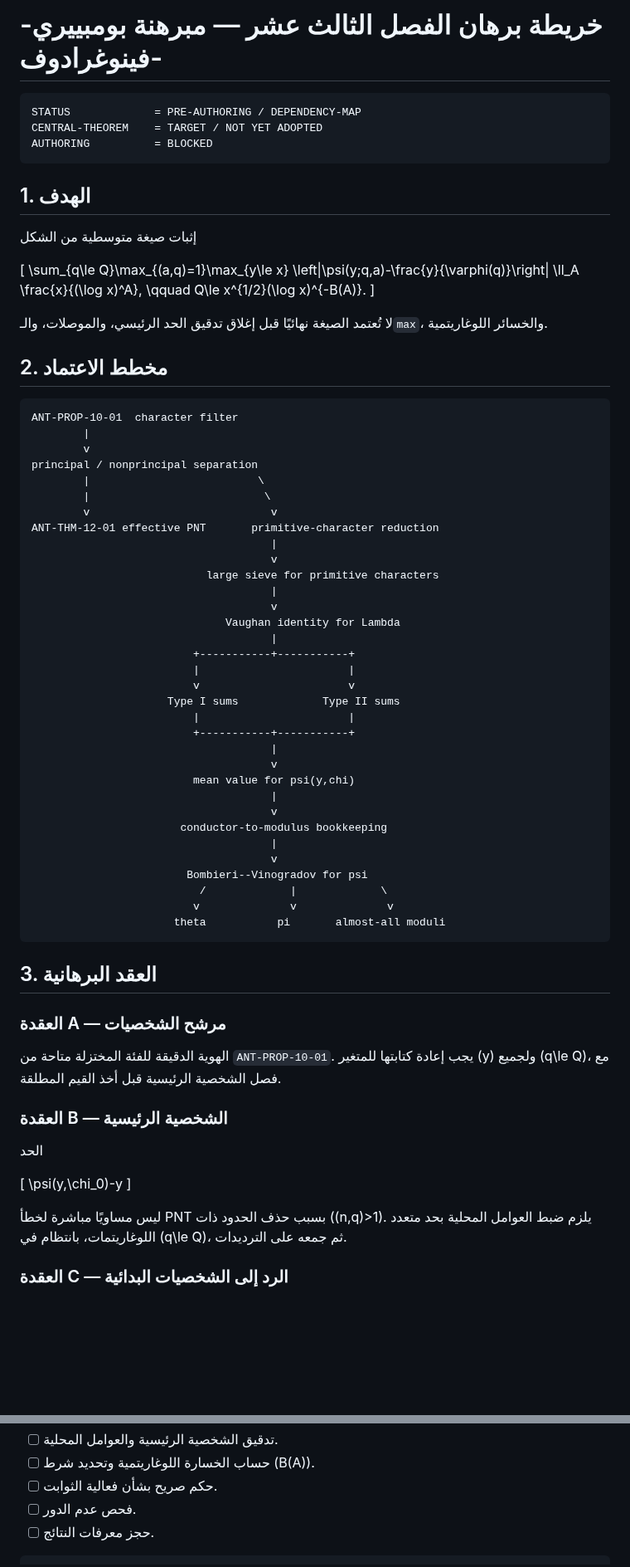
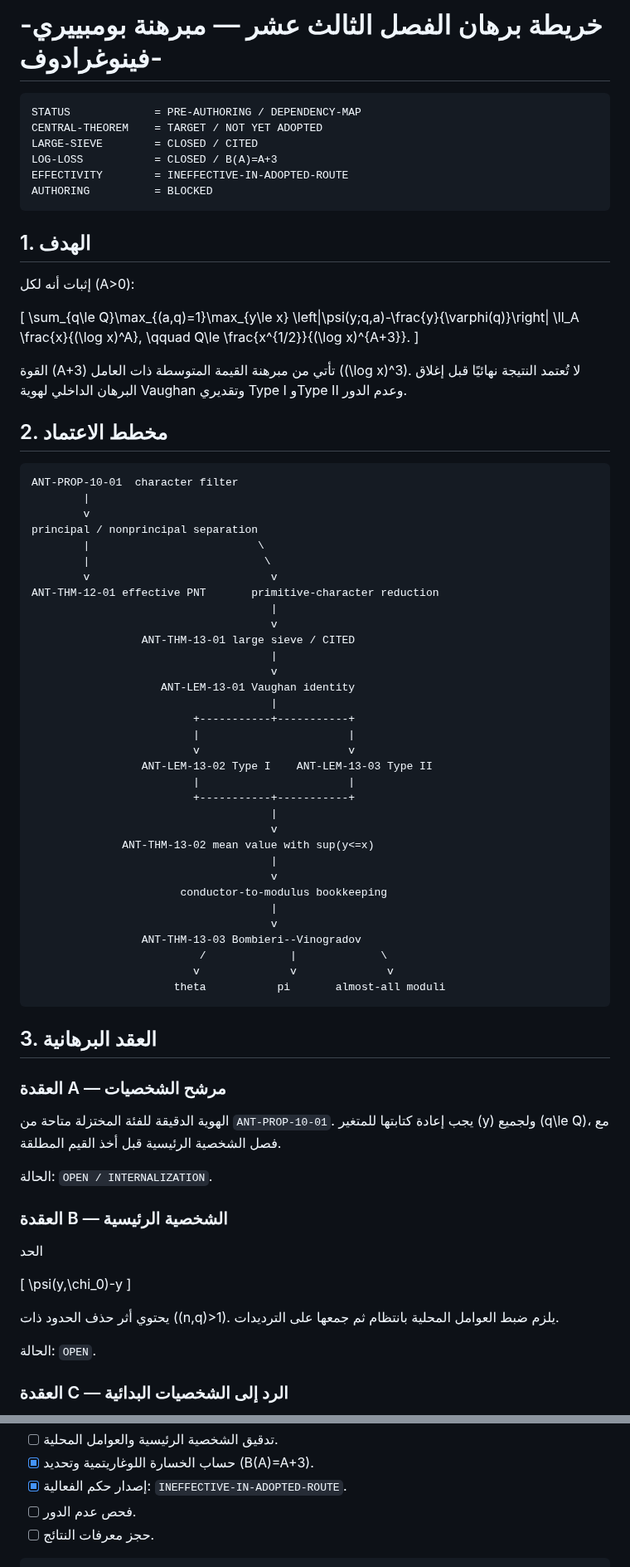
Before and after one commit to mesuef1974/analytic-number-theory-encyclopedia-ar, a Markdown page: research/literature-reviews/chapter-13-bombieri-vinogradov-proof-map.md, 2 parts joined by grey strips. Shown at 83% size. Rendered like a GitHub page; blank space fills up the shorter version.

````diff
--- a/research/literature-reviews/chapter-13-bombieri-vinogradov-proof-map.md
+++ b/research/literature-reviews/chapter-13-bombieri-vinogradov-proof-map.md
@@ -3,23 +3,27 @@
 ```text
 STATUS             = PRE-AUTHORING / DEPENDENCY-MAP
 CENTRAL-THEOREM    = TARGET / NOT YET ADOPTED
+LARGE-SIEVE        = CLOSED / CITED
+LOG-LOSS           = CLOSED / B(A)=A+3
+EFFECTIVITY        = INEFFECTIVE-IN-ADOPTED-ROUTE
 AUTHORING          = BLOCKED
 ```
 
 ## 1. الهدف
 
-إثبات صيغة متوسطية من الشكل
+إثبات أنه لكل \(A>0\):
 
 \[
 \sum_{q\le Q}\max_{(a,q)=1}\max_{y\le x}
 \left|\psi(y;q,a)-\frac{y}{\varphi(q)}\right|
 \ll_A \frac{x}{(\log x)^A},
 \qquad
-Q\le x^{1/2}(\log x)^{-B(A)}.
+Q\le \frac{x^{1/2}}{(\log x)^{A+3}}.
 \]
 
-لا تُعتمد الصيغة نهائيًا قبل إغلاق تدقيق الحد الرئيسي، والموصلات، والـ`max`،
-والخسائر اللوغاريتمية.
+القوة \(A+3\) تأتي من مبرهنة القيمة المتوسطة ذات العامل
+\((\log x)^3\). لا تُعتمد النتيجة نهائيًا قبل إغلاق البرهان الداخلي لهوية
+Vaughan وتقديري Type I وType II وعدم الدور.
 
 ## 2. مخطط الاعتماد
 
@@ -34,26 +38,26 @@ principal / nonprincipal separation
 ANT-THM-12-01 effective PNT       primitive-character reduction
                                      |
                                      v
-                           large sieve for primitive characters
+                 ANT-THM-13-01 large sieve / CITED
                                      |
                                      v
-                              Vaughan identity for Lambda
+                    ANT-LEM-13-01 Vaughan identity
                                      |
                          +-----------+-----------+
                          |                       |
                          v                       v
-                     Type I sums             Type II sums
+                 ANT-LEM-13-02 Type I    ANT-LEM-13-03 Type II
                          |                       |
                          +-----------+-----------+
                                      |
                                      v
-                         mean value for psi(y,chi)
+              ANT-THM-13-02 mean value with sup(y<=x)
                                      |
                                      v
                        conductor-to-modulus bookkeeping
                                      |
                                      v
-                        Bombieri--Vinogradov for psi
+                 ANT-THM-13-03 Bombieri--Vinogradov
                           /             |             \
                          v              v              v
                       theta           pi       almost-all moduli
@@ -67,6 +71,8 @@ ANT-THM-12-01 effective PNT       primitive-character reduction
 للمتغير \(y\) ولجميع \(q\le Q\)، مع فصل الشخصية الرئيسية قبل أخذ القيم
 المطلقة.
 
+الحالة: `OPEN / INTERNALIZATION`.
+
 ### العقدة B — الشخصية الرئيسية
 
 الحد
@@ -75,8 +81,10 @@ ANT-THM-12-01 effective PNT       primitive-character reduction
 \psi(y,\chi_0)-y
 \]
 
-ليس مساويًا مباشرة لخطأ PNT بسبب حذف الحدود ذات \((n,q)>1\). يلزم ضبط العوامل
-المحلية بحد متعدد اللوغاريتمات، بانتظام في \(q\le Q\)، ثم جمعه على الترديدات.
+يحتوي أثر حذف الحدود ذات \((n,q)>1\). يلزم ضبط العوامل المحلية بانتظام ثم
+جمعها على الترديدات.
+
+الحالة: `OPEN`.
 
 ### العقدة C — الرد إلى الشخصيات البدائية
 
@@ -192,6 +253,6 @@ x(\log x)^C + Q^2(\log x)^C
 - [ ] تدقيق الشخصية الرئيسية والعوامل المحلية.
-- [ ] حساب الخسارة اللوغاريتمية وتحديد شرط \(B(A)\).
-- [ ] حكم صريح بشأن فعالية الثوابت.
+- [x] حساب الخسارة اللوغاريتمية وتحديد \(B(A)=A+3\).
+- [x] إصدار حكم الفعالية: `INEFFECTIVE-IN-ADOPTED-ROUTE`.
 - [ ] فحص عدم الدور.
 - [ ] حجز معرفات النتائج.
 
````
Also changed, not shown: other parts of research/literature-reviews/chapter-13-bombieri-vinogradov-proof-map.md (+104 -51 lines).
